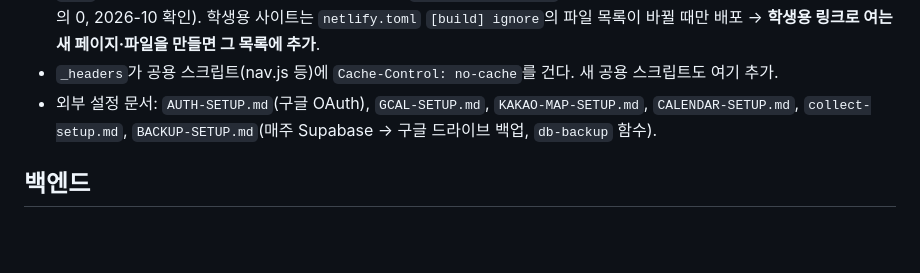
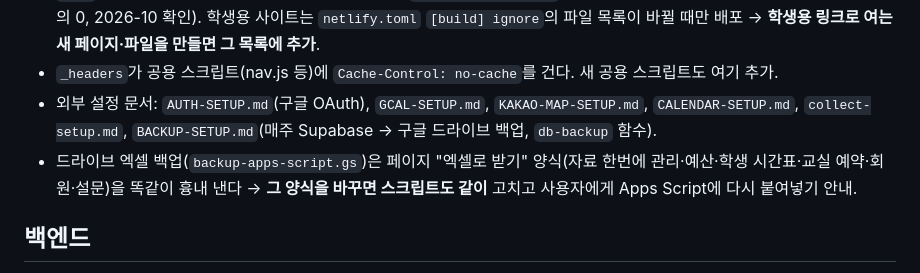
Before and after one commit to khs3945-dot/gshs, a Markdown page: CLAUDE.md, the part around the change. GitHub-like rendering; blank space fills up the shorter version.

Commit message:
CLAUDE.md: 엑셀 받기 양식과 드라이브 백업 스크립트를 함께 고치기
Co-Authored-By: Claude Opus 5.5 <noreply@anthropic.com>
Claude-Session: https://claude.ai/code/session_018WXReaLSWKrYbtbbKs78Js

```diff
--- a/CLAUDE.md
+++ b/CLAUDE.md
@@ -36,6 +36,7 @@
   크레딧은 사실상 배포만 씀(웹 요청·대역폭은 거의 0, 2026-10 확인). 학생용 사이트는 `netlify.toml` `[build] ignore`의 파일 목록이 바뀔 때만 배포 → **학생용 링크로 여는 새 페이지·파일을 만들면 그 목록에 추가**.
 - `_headers`가 공용 스크립트(nav.js 등)에 `Cache-Control: no-cache`를 건다. 새 공용 스크립트도 여기 추가.
 - 외부 설정 문서: `AUTH-SETUP.md`(구글 OAuth), `GCAL-SETUP.md`, `KAKAO-MAP-SETUP.md`, `CALENDAR-SETUP.md`, `collect-setup.md`, `BACKUP-SETUP.md`(매주 Supabase → 구글 드라이브 백업, `db-backup` 함수).
+- 드라이브 엑셀 백업(`backup-apps-script.gs`)은 페이지 "엑셀로 받기" 양식(자료 한번에 관리·예산·학생 시간표·교실 예약·회원·설문)을 똑같이 흉내 낸다 → **그 양식을 바꾸면 스크립트도 같이** 고치고 사용자에게 Apps Script에 다시 붙여넣기 안내.
 
 ## 백엔드
 - **Supabase** 프로젝트 `tmssupuskkajahpuswcj`. publishable 키가 페이지에 하드코딩된 건 의도(보안은 RLS로).
```
